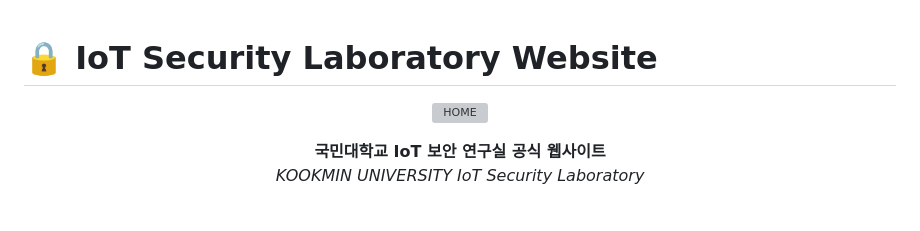
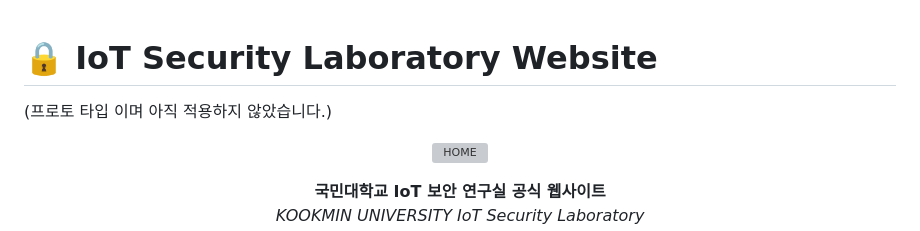
Before and after one commit to BoomWin/IoT_lab_homepage, a Markdown page: README.md, the part around the change. GitHub-like rendering; blank space fills up the shorter version; grey boxes are pictures that could not be loaded.

```diff
--- a/README.md
+++ b/README.md
@@ -1,5 +1,5 @@
 # 🔒 IoT Security Laboratory Website
-
+(프로토 타입 이며 아직 적용하지 않았습니다.)
 <div align="center">
 
 ![HOME](https://github.com/user-attachments/assets/19e92475-c2d4-4b16-a7f4-11075a5137ee)
```
